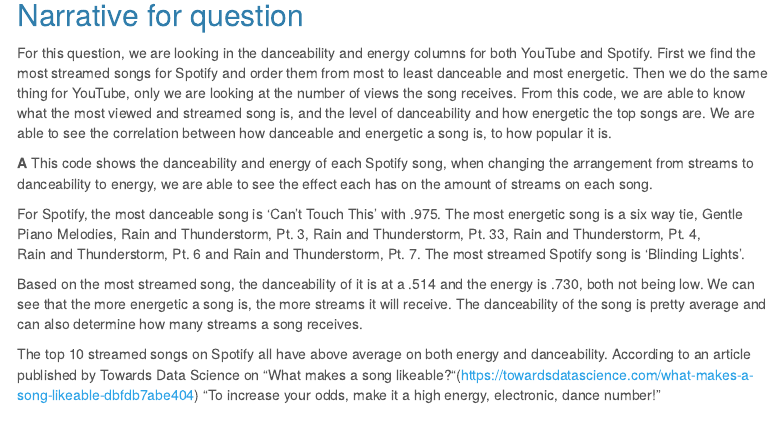
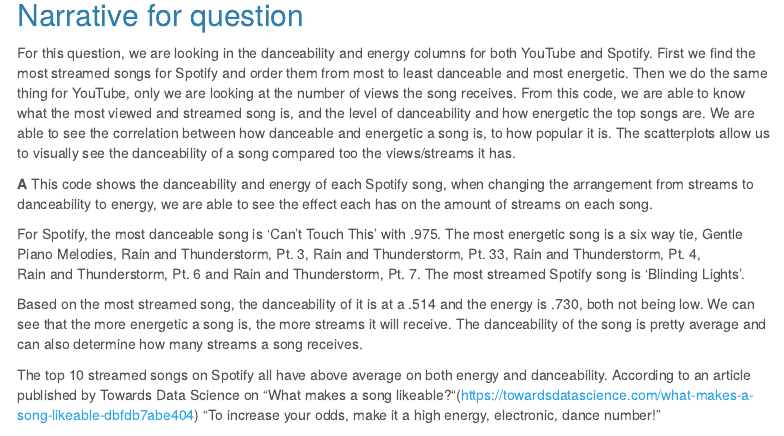
Before and after one commit to scarey15/j472, an R Markdown document (major_assignments/data_analysis/data_analysis_project.rmd): the page in a window 1100 px wide, from 6830 px down. Rendered offline with R 4.5, knitr and Pandoc, with nearby package versions; some code elsewhere in the file could not run offline; menus at the side of the page are left out; column names are cleaned by a stand-in for the janitor package.

Commit message:
updates to #3- dorothy

```diff
--- a/major_assignments/data_analysis/data_analysis_project.rmd
+++ b/major_assignments/data_analysis/data_analysis_project.rmd
@@ -266,7 +266,7 @@
 3. Does the danceability and energy of a song affect its popularity?
 
 ## Narrative for question
-For this question, we are looking in the danceability and energy columns for both YouTube and Spotify. First we find the most streamed songs for Spotify and order them from most to least danceable and most energetic. Then we do the same thing for YouTube, only we are looking at the number of views the song receives. From this code, we are able to know what the most viewed and streamed song is, and the level of danceability and how energetic the top songs are. We are able to see the correlation between how danceable and energetic a song is, to how popular it is.
+For this question, we are looking in the danceability and energy columns for both YouTube and Spotify. First we find the most streamed songs for Spotify and order them from most to least danceable and most energetic. Then we do the same thing for YouTube, only we are looking at the number of views the song receives. From this code, we are able to know what the most viewed and streamed song is, and the level of danceability and how energetic the top songs are. We are able to see the correlation between how danceable and energetic a song is, to how popular it is. The scatterplots allow us to visually see the danceability of a song compared too the views/streams it has.
 
 **A** This code shows the danceability and energy of each Spotify song, when changing the arrangement from streams to danceability to energy, we are able to see the effect each has on the amount of streams on each song.
 
```
